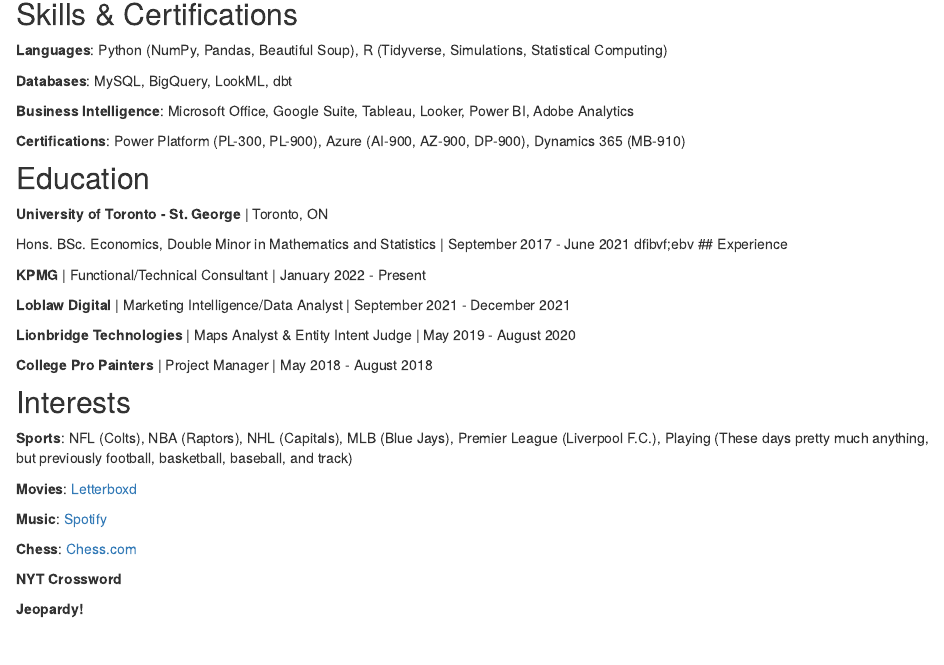
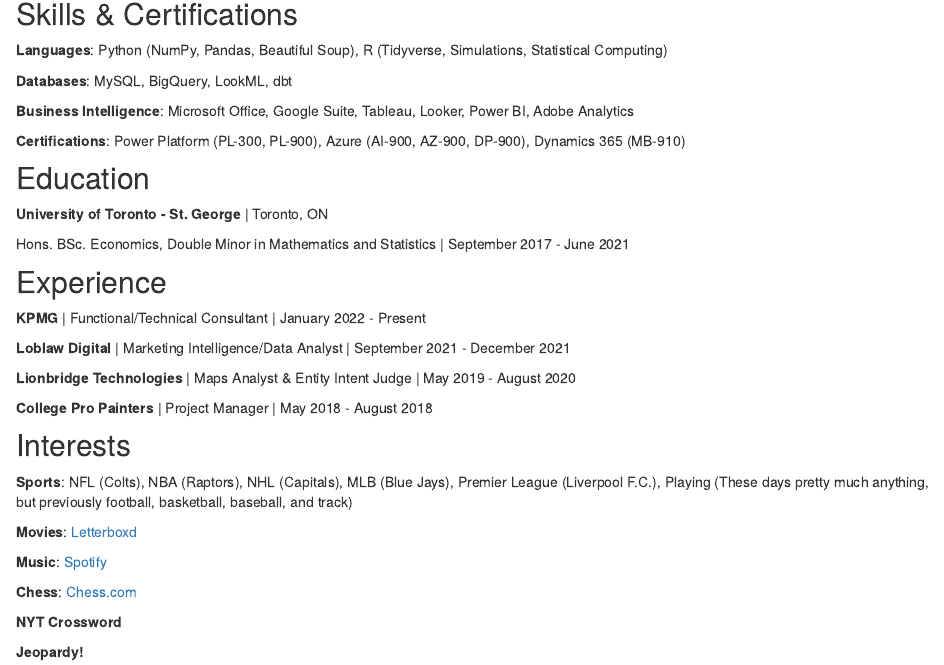
Before and after one commit to neelvisen/Neelansh_Portfolio, an R Markdown document (index.Rmd): the page in a window 1100 px wide, from 330 px down. Rendered offline with R 4.5, knitr and Pandoc, with nearby package versions; drawn as R Markdown's standard HTML page in place of the format the file asks for.

Commit message:
need resume

```diff
--- a/index.Rmd
+++ b/index.Rmd
@@ -36,7 +36,7 @@
 **University of Toronto - St. George** | Toronto, ON
 
 Hons. BSc. Economics, Double Minor in Mathematics and Statistics | September 2017 - June 2021
-dfibvf;ebv
+
 ## Experience
 
 **KPMG** | Functional/Technical Consultant | January 2022 - Present
```
